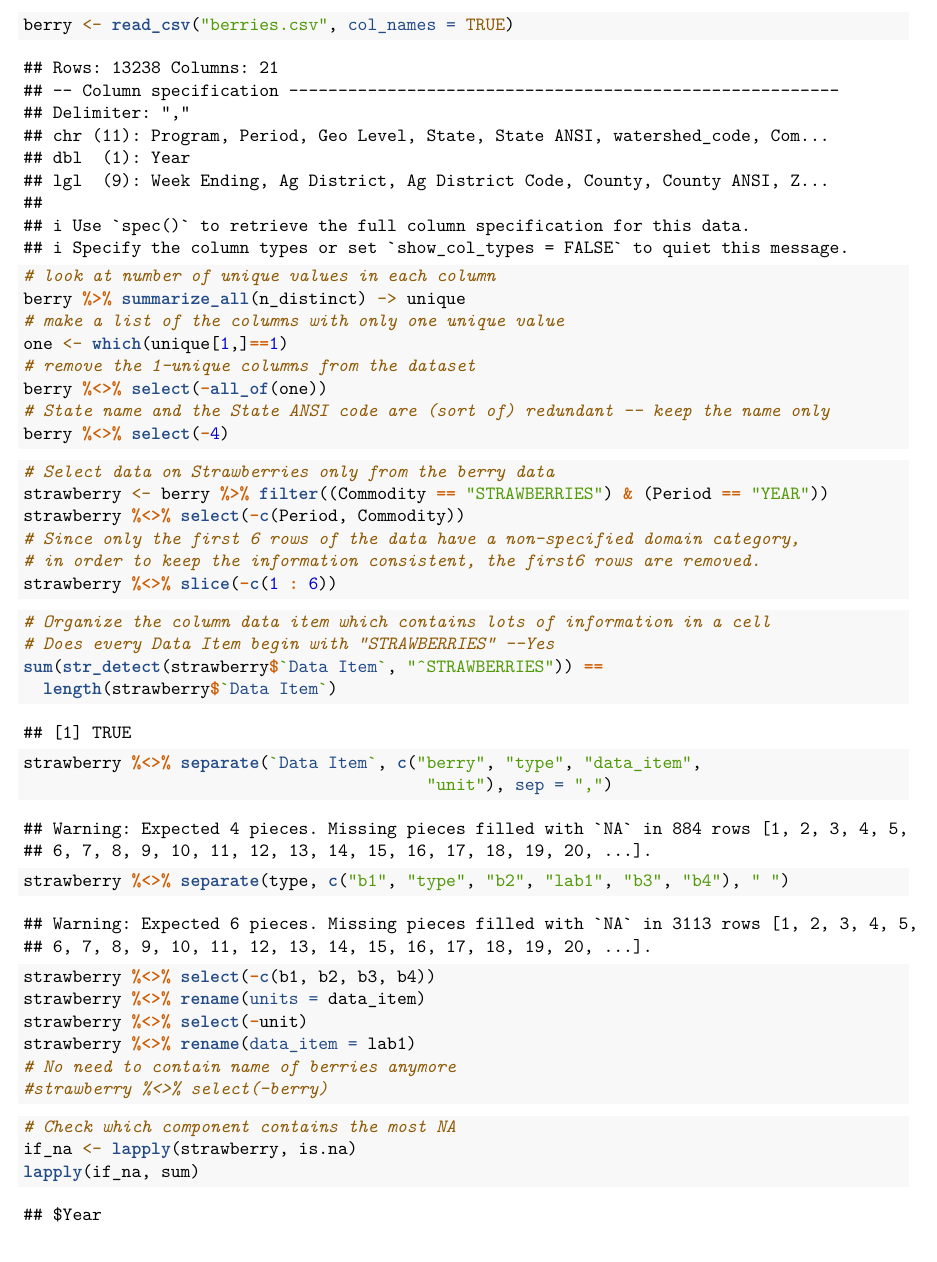
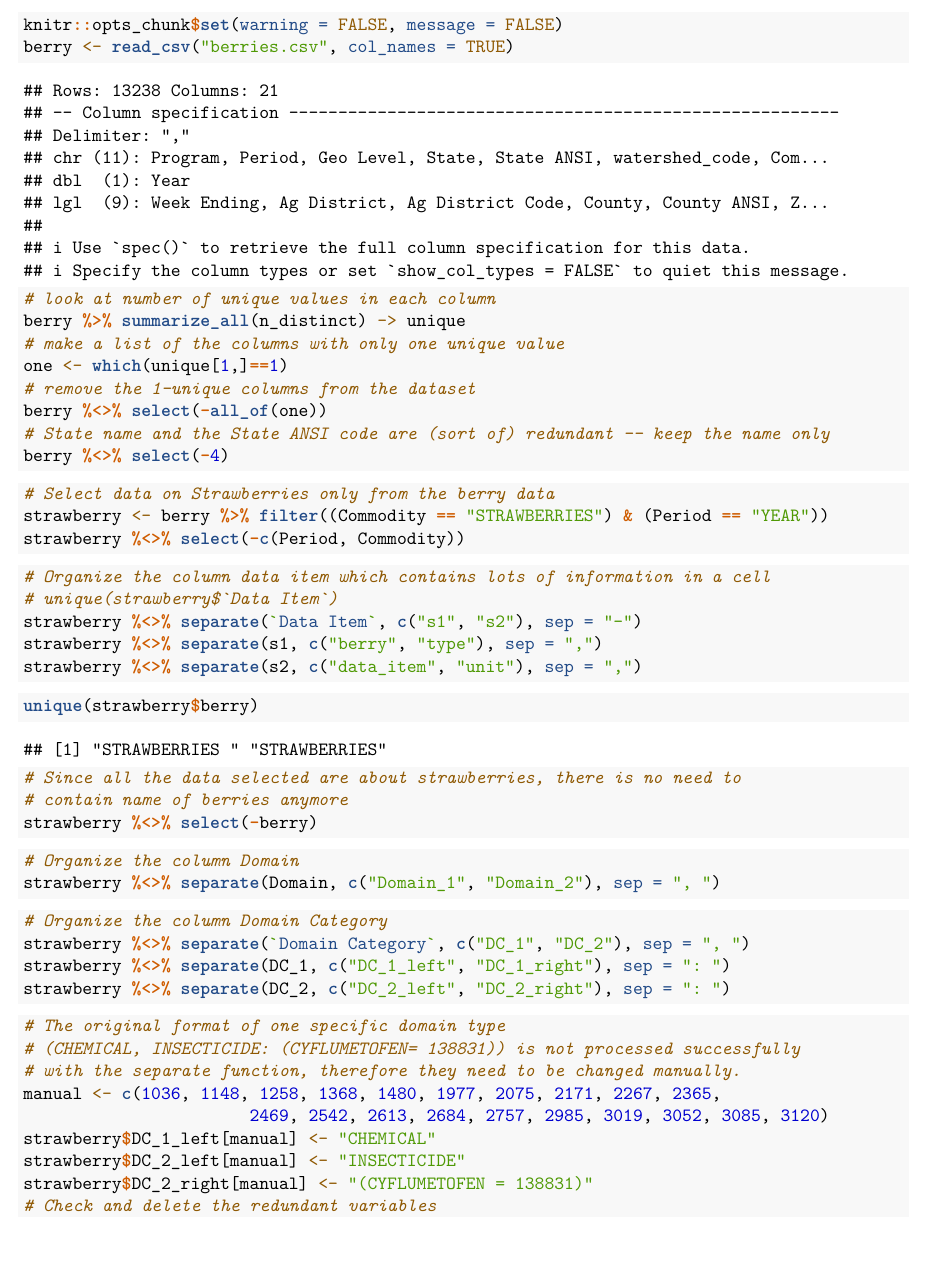
Before and after one commit to Ruxinliu97/Berry, an R Markdown document (Berry Project.Rmd): part of page 2 of 3, cut at the place of the change. Rendered offline with R 4.5, knitr and Pandoc, then LaTeX, with nearby package versions.

Commit message:
Update Berry Project.Rmd

````diff
--- a/Berry Project.Rmd
+++ b/Berry Project.Rmd
@@ -23,6 +23,7 @@ output: pdf_document
 # Load the data
 library(tidyverse)
 library(magrittr)
+knitr::opts_chunk$set(warning = FALSE, message = FALSE)
 berry <- read_csv("berries.csv", col_names = TRUE)
 ```
 
@@ -41,34 +42,43 @@ berry %<>% select(-4)
 # Select data on Strawberries only from the berry data
 strawberry <- berry %>% filter((Commodity == "STRAWBERRIES") & (Period == "YEAR"))
 strawberry %<>% select(-c(Period, Commodity))
-# Since only the first 6 rows of the data have a non-specified domain category,
-# in order to keep the information consistent, the first6 rows are removed.
-strawberry %<>% slice(-c(1 : 6))
 ```
 
 ```{r}
 # Organize the column data item which contains lots of information in a cell
-# Does every Data Item begin with "STRAWBERRIES" --Yes
-sum(str_detect(strawberry$`Data Item`, "^STRAWBERRIES")) ==
-  length(strawberry$`Data Item`)
-strawberry %<>% separate(`Data Item`, c("berry", "type", "data_item",
-                                         "unit"), sep = ",")
+# unique(strawberry$`Data Item`)
+strawberry %<>% separate(`Data Item`, c("s1", "s2"), sep = "-")
+strawberry %<>% separate(s1, c("berry", "type"), sep = ",")
+strawberry %<>% separate(s2, c("data_item", "unit"), sep = ",")
+```
 
-```
+
 ```{r}
-strawberry %<>% separate(type, c("b1", "type", "b2", "lab1", "b3", "b4"), " ")
-strawberry %<>% select(-c(b1, b2, b3, b4))
-strawberry %<>% rename(units = data_item)
-strawberry %<>% select(-unit)
-strawberry %<>% rename(data_item = lab1)
-# No need to contain name of berries anymore
-#strawberry %<>% select(-berry)
-
+unique(strawberry$berry)
+# Since all the data selected are about strawberries, there is no need to
+# contain name of berries anymore
+strawberry %<>% select(-berry)
 ```
 
 ```{r}
-# Check which component contains the most NA
-if_na <- lapply(strawberry, is.na)
-lapply(if_na, sum)
+# Organize the column Domain
+strawberry %<>% separate(Domain, c("Domain_1", "Domain_2"), sep = ", ")
 ```
 
+```{r}
+# Organize the column Domain Category
+strawberry %<>% separate(`Domain Category`, c("DC_1", "DC_2"), sep = ", ")
+strawberry %<>% separate(DC_1, c("DC_1_left", "DC_1_right"), sep = ": ")
+strawberry %<>% separate(DC_2, c("DC_2_left", "DC_2_right"), sep = ": ")
+```
+
+```{r}
+# The original format of one specific domain type
+# (CHEMICAL, INSECTICIDE: (CYFLUMETOFEN= 138831)) is not processed successfully
+# with the separate function, therefore they need to be changed manually.
+manual <- c(1036, 1148, 1258, 1368, 1480, 1977, 2075, 2171, 2267, 2365,
+                       2469, 2542, 2613, 2684, 2757, 2985, 3019, 3052, 3085, 3120)
+strawberry$DC_1_left[manual] <- "CHEMICAL"
+strawberry$DC_2_left[manual] <- "INSECTICIDE"
+strawberry$DC_2_right[manual] <- "(CYFLUMETOFEN = 138831)"
+# Check and delete the redundant variables
````
Also changed, not shown: Berry Project.Rmd (13 more changed lines).
